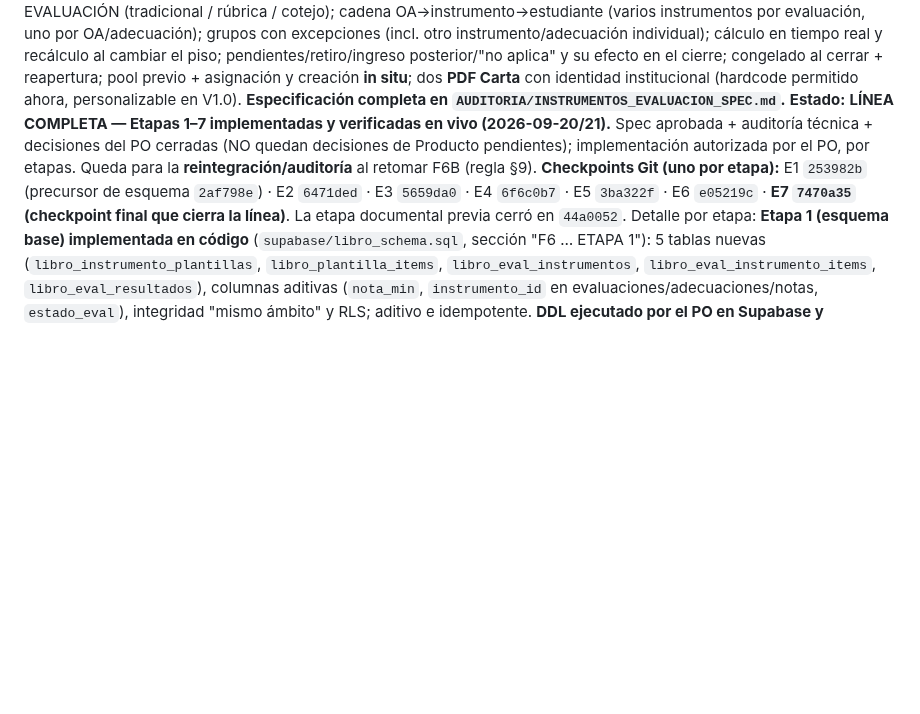
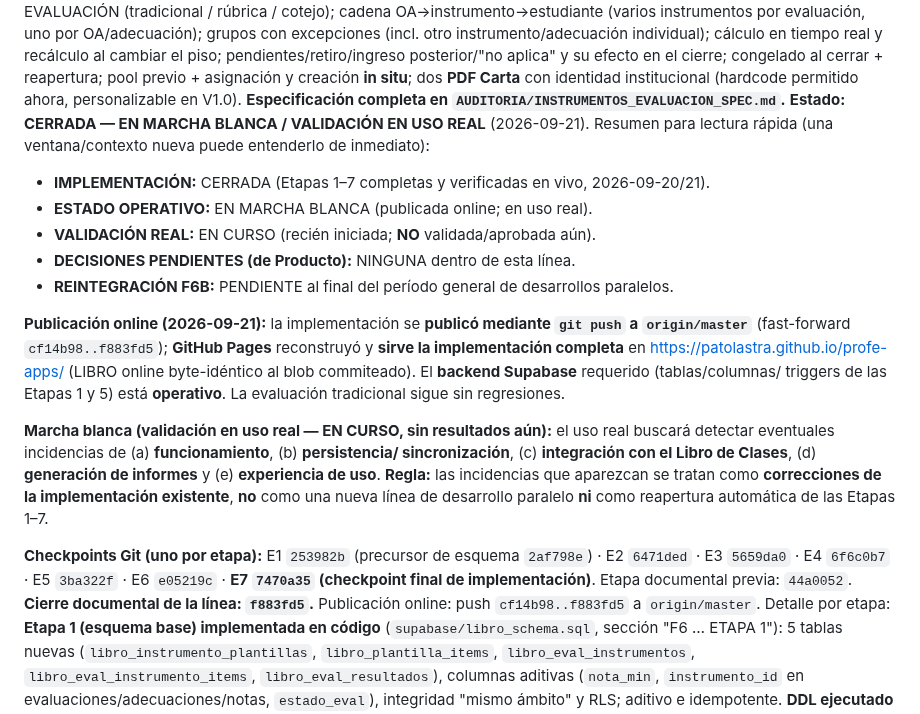
Before and after one commit to patolastra/profe-apps, a Markdown page: AUDITORIA/DESARROLLO_PARALELO.md, the part around the change. Drawn GitHub-style; blank space fills up the shorter version.

Commit message:
Instrumentos de Evaluacion: cierre operativo + comienzo de marcha blanca
Documenta el nuevo estado operativo de la linea tras su publicacion online:
CERRADA (Etapas 1-7; final 7470a35; cierre documental f883fd5), publicada por push
a origin/master y servida por GitHub Pages, con backend Supabase operativo. Sin
decisiones de Producto pendientes. Entra en MARCHA BLANCA / validacion en uso real
EN CURSO (aun no aprobada; sin resultados inventados); las incidencias se trataran
como correcciones de la implementacion existente, no como nueva linea paralela ni
reapertura de etapas. Reintegracion normativa pendiente para F6B.
- DESARROLLO_PARALELO.md: campo Estado reescrito (IMPLEMENTACION/OPERATIVO/VALIDACION/
  DECISIONES/REINTEGRACION) + nota de publicacion y marcha blanca.
- HISTORIA_HITOS.md: hito 'Publicacion online y comienzo de marcha blanca'.
Sin cambios de codigo, esquema, spec, auditoria tecnica ni CLAUDE.md.

Co-Authored-By: Claude Opus 4.8 <noreply@anthropic.com>

```diff
--- a/AUDITORIA/DESARROLLO_PARALELO.md
+++ b/AUDITORIA/DESARROLLO_PARALELO.md
@@ -129,13 +129,33 @@ posterior/"no aplica" y su efecto en el cierre; congelado al cerrar + reapertura
 pool previo + asignación y creación **in situ**; dos **PDF Carta** con identidad
 institucional (hardcode permitido ahora, personalizable en V1.0). **Especificación
 completa en `AUDITORIA/INSTRUMENTOS_EVALUACION_SPEC.md`.**
-**Estado:** **LÍNEA COMPLETA — Etapas 1–7 implementadas y verificadas en vivo
-(2026-09-20/21).** Spec aprobada + auditoría técnica + decisiones del PO cerradas (NO
-quedan decisiones de Producto pendientes); implementación autorizada por el PO, por etapas.
-Queda para la **reintegración/auditoría** al retomar F6B (regla §9).
+**Estado:** **CERRADA — EN MARCHA BLANCA / VALIDACIÓN EN USO REAL** (2026-09-21).
+Resumen para lectura rápida (una ventana/contexto nueva puede entenderlo de inmediato):
+- **IMPLEMENTACIÓN:** CERRADA (Etapas 1–7 completas y verificadas en vivo, 2026-09-20/21).
+- **ESTADO OPERATIVO:** EN MARCHA BLANCA (publicada online; en uso real).
+- **VALIDACIÓN REAL:** EN CURSO (recién iniciada; **NO** validada/aprobada aún).
+- **DECISIONES PENDIENTES (de Producto):** NINGUNA dentro de esta línea.
+- **REINTEGRACIÓN F6B:** PENDIENTE al final del período general de desarrollos paralelos.
+
+**Publicación online (2026-09-21):** la implementación se **publicó mediante `git push` a
+`origin/master`** (fast-forward `cf14b98..f883fd5`); **GitHub Pages** reconstruyó y **sirve
+la implementación completa** en https://patolastra.github.io/profe-apps/ (LIBRO online
+byte-idéntico al blob commiteado). El **backend Supabase** requerido (tablas/columnas/
+triggers de las Etapas 1 y 5) está **operativo**. La evaluación tradicional sigue sin
+regresiones.
+
+**Marcha blanca (validación en uso real — EN CURSO, sin resultados aún):** el uso real
+buscará detectar eventuales incidencias de (a) **funcionamiento**, (b) **persistencia/
+sincronización**, (c) **integración con el Libro de Clases**, (d) **generación de
+informes** y (e) **experiencia de uso**. **Regla:** las incidencias que aparezcan se
+tratan como **correcciones de la implementación existente**, **no** como una nueva línea
+de desarrollo paralelo **ni** como reapertura automática de las Etapas 1–7.
+
 **Checkpoints Git (uno por etapa):** E1 `253982b` (precursor de esquema `2af798e`) · E2
 `6471ded` · E3 `5659da0` · E4 `6f6c0b7` · E5 `3ba322f` · E6 `e05219c` · **E7 `7470a35`
-(checkpoint final que cierra la línea)**. La etapa documental previa cerró en `44a0052`.
+(checkpoint final de implementación)**. Etapa documental previa: `44a0052`. **Cierre
+documental de la línea: `f883fd5`.** Publicación online: push `cf14b98..f883fd5` a
+`origin/master`.
 Detalle por etapa:
 **Etapa 1 (esquema base) implementada en código**
 (`supabase/libro_schema.sql`, sección "F6 … ETAPA 1"): 5 tablas nuevas
```
Also changed, not shown: AUDITORIA/HISTORIA_HITOS.md (+2 -0 lines).
